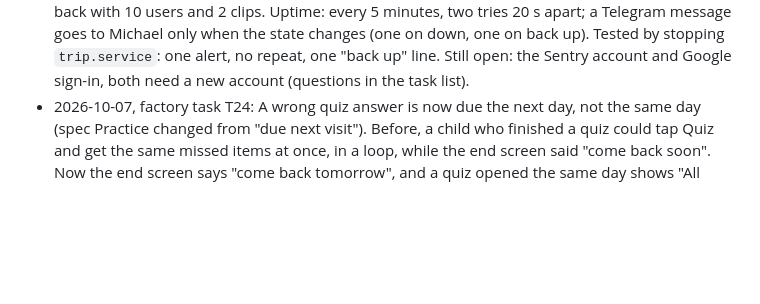
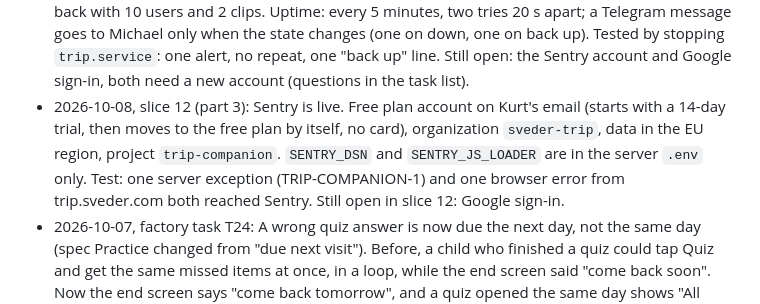
Before and after one commit to Sveder/trip-companion, a Markdown page: devpost/checklist.md, the part around the change. GitHub-like rendering; blank space fills up the shorter version.

Commit message:
Sentry: account and project are live; server and browser test errors arrive

```diff
--- a/devpost/checklist.md
+++ b/devpost/checklist.md
@@ -183,6 +183,7 @@ Builder: Michael's factory (`tools/factory/`), one slice per developer run, prog
 - 2026-10-07, slice 11: The `/stats/` funnel counts families from the real tables (users, trips, courses, done items), not from events. So families from before slice 11 count too. The per-day table and the shop-link table come from the `Event` table. A video play is counted when the family taps the YouTube frame (the page loses focus to the frame); the page cannot see the frame's own play button without the YouTube API. A reminder email click is an activity link with `?from=reminder`. A signed-out visitor to `/stats/` goes to sign-in; a signed-in family gets 403.
 - 2026-10-07, slice 12 (part 1): Error pages (404 in the site style, 500 as a stand-alone page that needs no database), a privacy page linked from the footer, Open Graph and Twitter share tags with a 1200x630 image, and a compass favicon (`/favicon.ico` is served by Django). Sentry starts only when `SENTRY_DSN` is in the server `.env`, and the browser loader shows only when `SENTRY_JS_LOADER` is set, so the site runs the same without an account. Account deletion is by email to m@sveder.com for now (no self-serve button). Still open in slice 12: the Sentry account and DSN, Google sign-in, the nightly B2 backup and the Telegram uptime alert.
 - 2026-10-07, slice 12 (part 2): The nightly backup and the uptime check run on the home server, not on the droplet, so the B2 keys stay at home. The scripts are private helper scripts, outside this repo. Backup at 03:20 Israel time: a consistent copy of `db.sqlite3` (SQLite backup API), `private/` (the clips) and `media/`, in an AES-256 zip, uploaded to the existing B2 bucket under `trip-companion/`; 7 copies kept at home, 30 on B2. First run 2026-10-07: 470 KB zip on B2, read back with 10 users and 2 clips. Uptime: every 5 minutes, two tries 20 s apart; a Telegram message goes to Michael only when the state changes (one on down, one on back up). Tested by stopping `trip.service`: one alert, no repeat, one "back up" line. Still open: the Sentry account and Google sign-in, both need a new account (questions in the task list).
+- 2026-10-08, slice 12 (part 3): Sentry is live. Free plan account on Kurt's email (starts with a 14-day trial, then moves to the free plan by itself, no card), organization `sveder-trip`, data in the EU region, project `trip-companion`. `SENTRY_DSN` and `SENTRY_JS_LOADER` are in the server `.env` only. Test: one server exception (TRIP-COMPANION-1) and one browser error from trip.sveder.com both reached Sentry. Still open in slice 12: Google sign-in.
 - 2026-10-07, factory task T24: A wrong quiz answer is now due the next day, not the same day (spec Practice changed from "due next visit"). Before, a child who finished a quiz could tap Quiz and get the same missed items at once, in a loop, while the end screen said "come back soon". Now the end screen says "come back tomorrow", and a quiz opened the same day shows "All done for today! Come back tomorrow."
 - 2026-10-08, feedback T44 (Michael): The email sign-in code is 6 digits, numbers only (`ACCOUNT_LOGIN_BY_CODE_FORMAT`), not 8 letters with a dash. The code box opens the number pad on a phone. This answers question T13: sign-in stays email code only.
 - 2026-10-08, feedback T46 (Michael): Street View hunt spots are Japanese things only: buildings, statues, objects and customs. People, cars and shop walls that happened to be in the photo are gone. The first hunt is now Gotoku-ji in Tokyo, the lucky cat temple (hundreds of maneki-neko), in place of the Tsukiji fish shop, which had few cultural things to spot. It keeps the activity id `streetview-intro`, so built courses keep their item. Fushimi Inari now asks for two fox statues, the torii gate, the two-roof gate and a lantern; Kaminarimon asks for the lantern, the red posts, a god statue behind the net, a brush-letter sign and the curved roofs. No Street View photo with a Pikachu was found; the lucky cats are the mascot for now.
```
Also changed, not shown: devpost/spec.md (+1 -1 lines).
